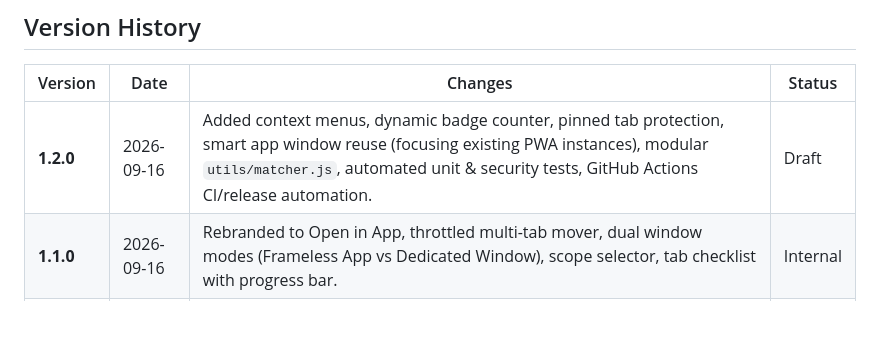
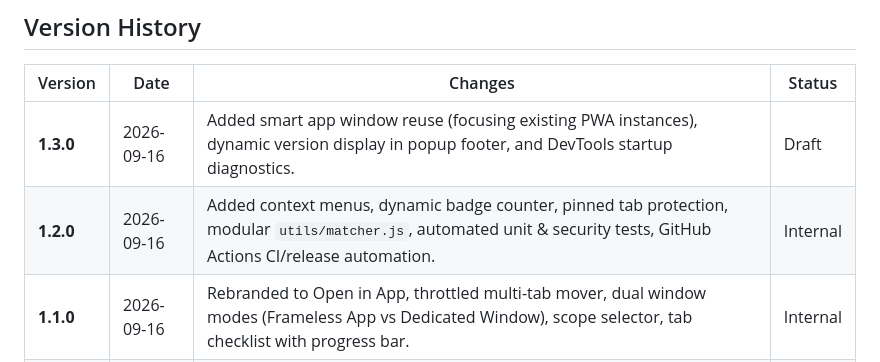
Before and after one commit to kleinbem/chrome-open-in-app, a Markdown page: CHROMEWEBSTORE.md, the part around the change. Rendered like a GitHub page; blank space fills up the shorter version.

```diff
--- a/CHROMEWEBSTORE.md
+++ b/CHROMEWEBSTORE.md
@@ -127,7 +127,8 @@ User settings and preferences (Window Mode, Scope, custom domains) are persisted
 
 | Version | Date | Changes | Status |
 |---|---|---|---|
-| **1.2.0** | 2026-09-16 | Added context menus, dynamic badge counter, pinned tab protection, smart app window reuse (focusing existing PWA instances), modular `utils/matcher.js`, automated unit & security tests, GitHub Actions CI/release automation. | Draft |
+| **1.3.0** | 2026-09-16 | Added smart app window reuse (focusing existing PWA instances), dynamic version display in popup footer, and DevTools startup diagnostics. | Draft |
+| **1.2.0** | 2026-09-16 | Added context menus, dynamic badge counter, pinned tab protection, modular `utils/matcher.js`, automated unit & security tests, GitHub Actions CI/release automation. | Internal |
 | **1.1.0** | 2026-09-16 | Rebranded to Open in App, throttled multi-tab mover, dual window modes (Frameless App vs Dedicated Window), scope selector, tab checklist with progress bar. | Internal |
 | **1.0.0** | 2026-09-16 | Initial Manifest V3 implementation with 1-click batch popout, 16 presets, and Alt+Shift+P shortcut. | Internal |
 
```
Also changed, not shown: CHANGELOG.md (added, +59 -0 lines), README.md (+7 -6 lines).
